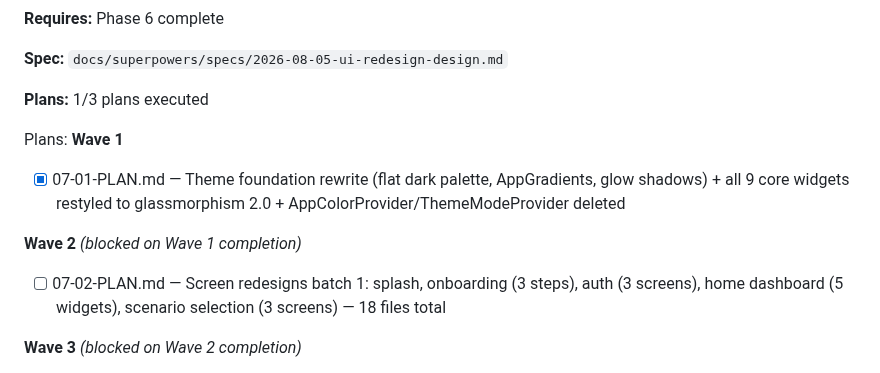
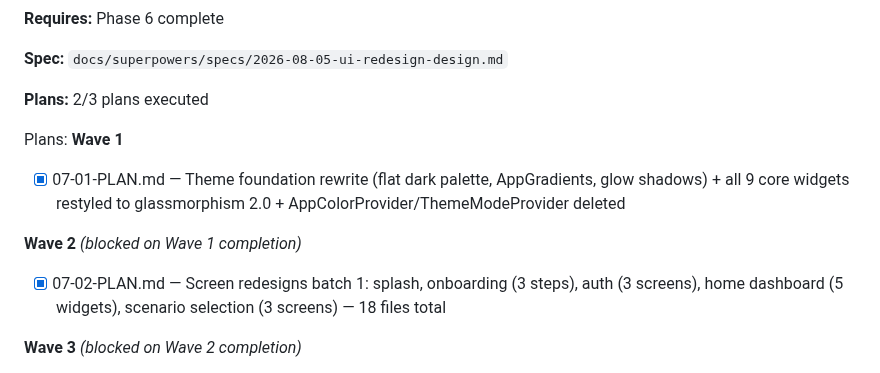
Before and after one commit to heinhtet-zaw12/linguo_wizard, a Markdown page: .planning/ROADMAP.md, the part around the change. Rendered like a GitHub page.

Commit message:
docs(phase-07): update tracking after wave 2

```diff
--- a/.planning/ROADMAP.md
+++ b/.planning/ROADMAP.md
@@ -192,7 +192,7 @@ Plans:
 
 **Spec:** `docs/superpowers/specs/2026-08-05-ui-redesign-design.md`
 
-**Plans:** 1/3 plans executed
+**Plans:** 2/3 plans executed
 
 Plans:
 **Wave 1**
@@ -201,7 +201,7 @@ Plans:
 
 **Wave 2** *(blocked on Wave 1 completion)*
 
-- [ ] 07-02-PLAN.md — Screen redesigns batch 1: splash, onboarding (3 steps), auth (3 screens), home dashboard (5 widgets), scenario selection (3 screens) — 18 files total
+- [x] 07-02-PLAN.md — Screen redesigns batch 1: splash, onboarding (3 steps), auth (3 screens), home dashboard (5 widgets), scenario selection (3 screens) — 18 files total
 
 **Wave 3** *(blocked on Wave 2 completion)*
 
```
